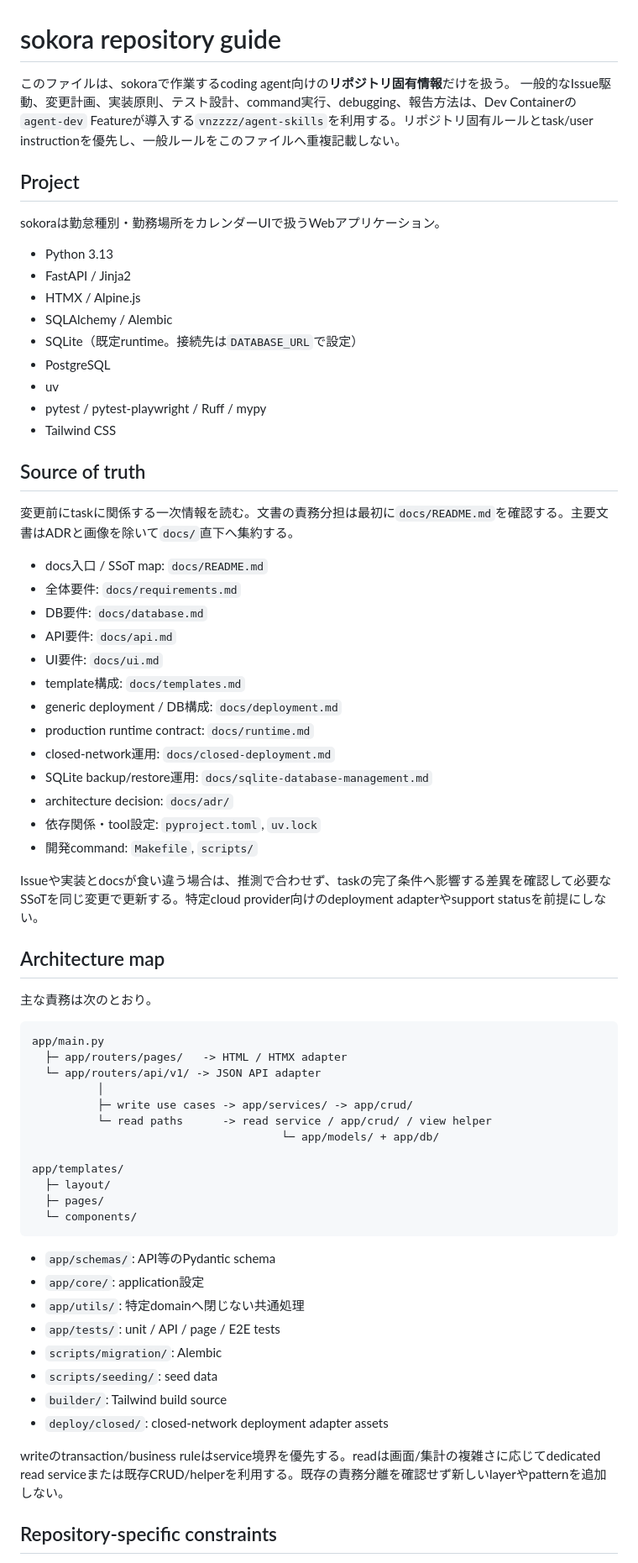
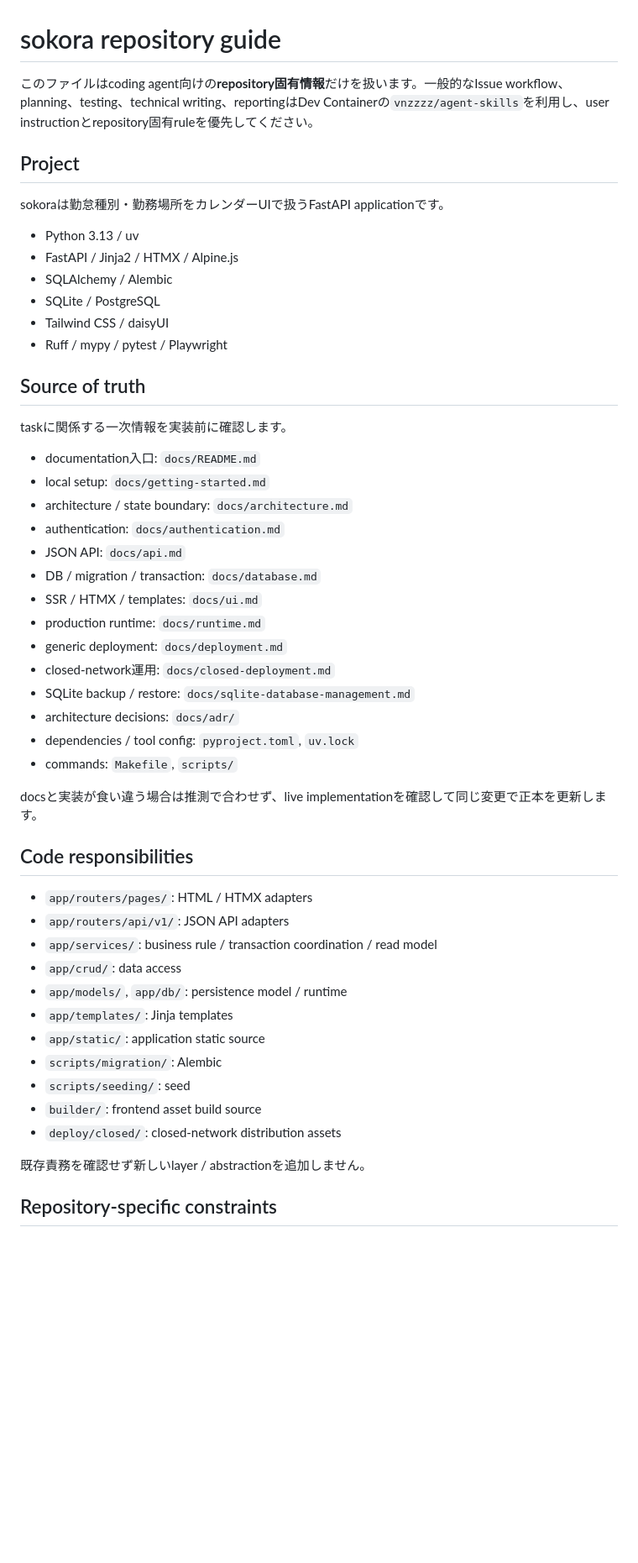
Before and after one commit to vnzzzz/sokora, a Markdown page: AGENTS.md, the part around one of its changes. Shown at 84% size. Drawn GitHub-style; blank space fills up the shorter version.

Commit message:
docs: align agent guide with documentation SSoT

````diff
--- a/AGENTS.md
+++ b/AGENTS.md
@@ -1,71 +1,54 @@
 # sokora repository guide
 
-このファイルは、sokoraで作業するcoding agent向けの**リポジトリ固有情報**だけを扱う。
-一般的なIssue駆動、変更計画、実装原則、テスト設計、command実行、debugging、報告方法は、Dev Containerの`agent-dev` Featureが導入する`vnzzzz/agent-skills`を利用する。リポジトリ固有ルールとtask/user instructionを優先し、一般ルールをこのファイルへ重複記載しない。
+このファイルはcoding agent向けの**repository固有情報**だけを扱います。一般的なIssue workflow、planning、testing、technical writing、reportingはDev Containerの`vnzzzz/agent-skills`を利用し、user instructionとrepository固有ruleを優先してください。
 
 ## Project
 
-sokoraは勤怠種別・勤務場所をカレンダーUIで扱うWebアプリケーション。
+sokoraは勤怠種別・勤務場所をカレンダーUIで扱うFastAPI applicationです。
 
-- Python 3.13
-- FastAPI / Jinja2
-- HTMX / Alpine.js
+- Python 3.13 / uv
+- FastAPI / Jinja2 / HTMX / Alpine.js
 - SQLAlchemy / Alembic
-- SQLite（既定runtime。接続先は`DATABASE_URL`で設定）
-- PostgreSQL
-- uv
-- pytest / pytest-playwright / Ruff / mypy
-- Tailwind CSS
+- SQLite / PostgreSQL
+- Tailwind CSS / daisyUI
+- Ruff / mypy / pytest / Playwright
 
 ## Source of truth
 
-変更前にtaskに関係する一次情報を読む。文書の責務分担は最初に`docs/README.md`を確認する。主要文書はADRと画像を除いて`docs/`直下へ集約する。
+taskに関係する一次情報を実装前に確認します。
 
-- docs入口 / SSoT map: `docs/README.md`
-- 全体要件: `docs/requirements.md`
-- DB要件: `docs/database.md`
-- API要件: `docs/api.md`
-- UI要件: `docs/ui.md`
-- template構成: `docs/templates.md`
-- generic deployment / DB構成: `docs/deployment.md`
-- production runtime contract: `docs/runtime.md`
+- documentation入口: `docs/README.md`
+- local setup: `docs/getting-started.md`
+- architecture / state boundary: `docs/architecture.md`
+- authentication: `docs/authentication.md`
+- JSON API: `docs/api.md`
+- DB / migration / transaction: `docs/database.md`
+- SSR / HTMX / templates: `docs/ui.md`
+- production runtime: `docs/runtime.md`
+- generic deployment: `docs/deployment.md`
 - closed-network運用: `docs/closed-deployment.md`
-- SQLite backup/restore運用: `docs/sqlite-database-management.md`
-- architecture decision: `docs/adr/`
-- 依存関係・tool設定: `pyproject.toml`, `uv.lock`
-- 開発command: `Makefile`, `scripts/`
+- SQLite backup / restore: `docs/sqlite-database-management.md`
+- architecture decisions: `docs/adr/`
+- dependencies / tool config: `pyproject.toml`, `uv.lock`
+- commands: `Makefile`, `scripts/`
 
-Issueや実装とdocsが食い違う場合は、推測で合わせず、taskの完了条件へ影響する差異を確認して必要なSSoTを同じ変更で更新する。特定cloud provider向けのdeployment adapterやsupport statusを前提にしない。
+docsと実装が食い違う場合は推測で合わせず、live implementationを確認して同じ変更で正本を更新します。
 
-## Architecture map
+## Code responsibilities
 
-主な責務は次のとおり。
+- `app/routers/pages/`: HTML / HTMX adapters
+- `app/routers/api/v1/`: JSON API adapters
+- `app/services/`: business rule / transaction coordination / read model
+- `app/crud/`: data access
+- `app/models/`, `app/db/`: persistence model / runtime
+- `app/templates/`: Jinja templates
+- `app/static/`: application static source
+- `scripts/migration/`: Alembic
+- `scripts/seeding/`: seed
+- `builder/`: frontend asset build source
+- `deploy/closed/`: closed-network distribution assets
 
-```text
-app/main.py
-  ├─ app/routers/pages/   -> HTML / HTMX adapter
-  └─ app/routers/api/v1/ -> JSON API adapter
-          │
-          ├─ write use cases -> app/services/ -> app/crud/
-          └─ read paths      -> read service / app/crud/ / view helper
-                                      └─ app/models/ + app/db/
-
-app/templates/
-  ├─ layout/
-  ├─ pages/
-  └─ components/
-```
-
-- `app/schemas/`: API等のPydantic schema
-- `app/core/`: application設定
-- `app/utils/`: 特定domainへ閉じない共通処理
-- `app/tests/`: unit / API / page / E2E tests
-- `scripts/migration/`: Alembic
-- `scripts/seeding/`: seed data
-- `builder/`: Tailwind build source
-- `deploy/closed/`: closed-network deployment adapter assets
-
-writeのtransaction/business ruleはservice境界を優先する。readは画面/集計の複雑さに応じてdedicated read serviceまたは既存CRUD/helperを利用する。既存の責務分離を確認せず新しいlayerやpatternを追加しない。
+既存責務を確認せず新しいlayer / abstractionを追加しません。
 
 ## Repository-specific constraints
 
````
Also changed, not shown: other parts of AGENTS.md (+24 -32 lines).
